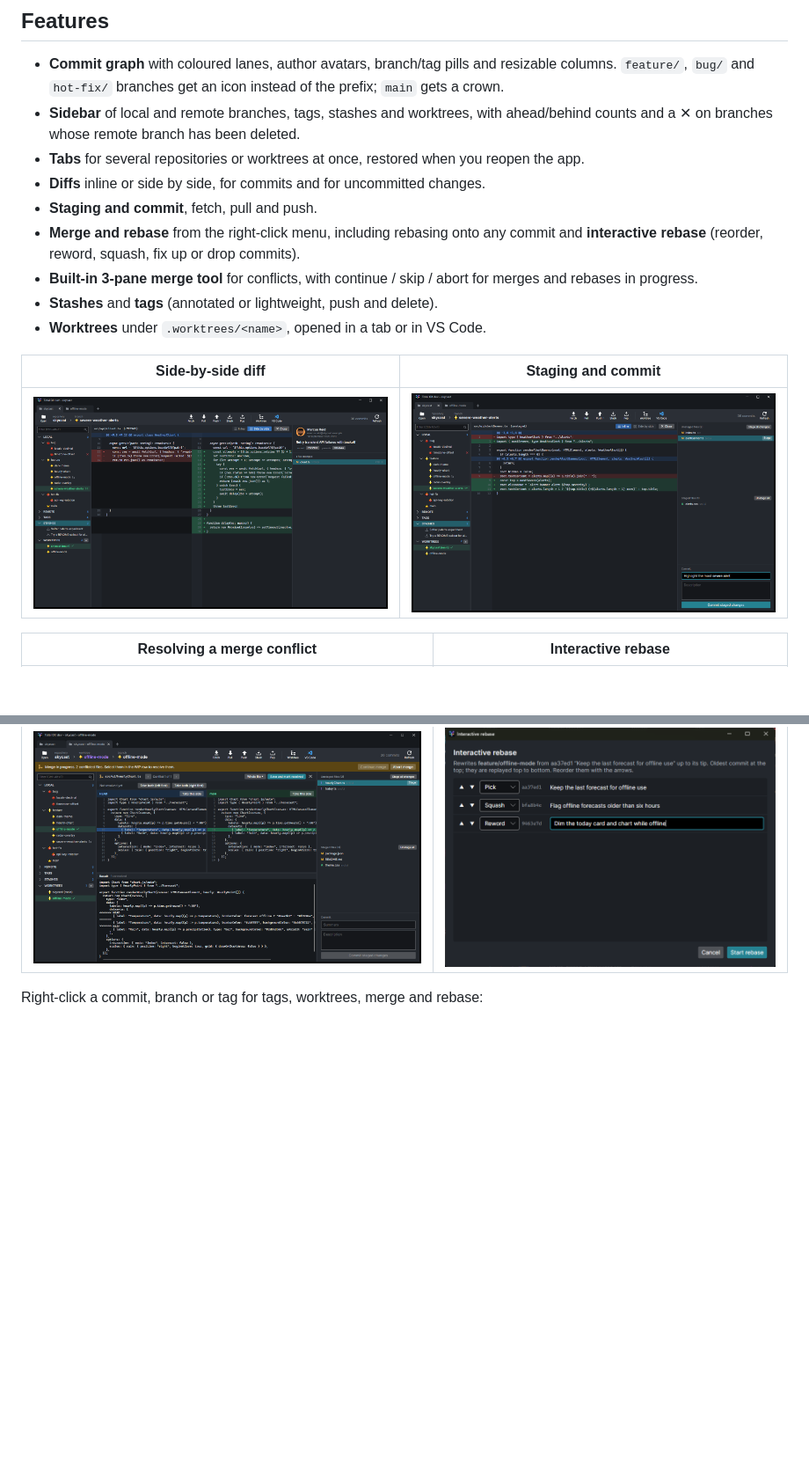
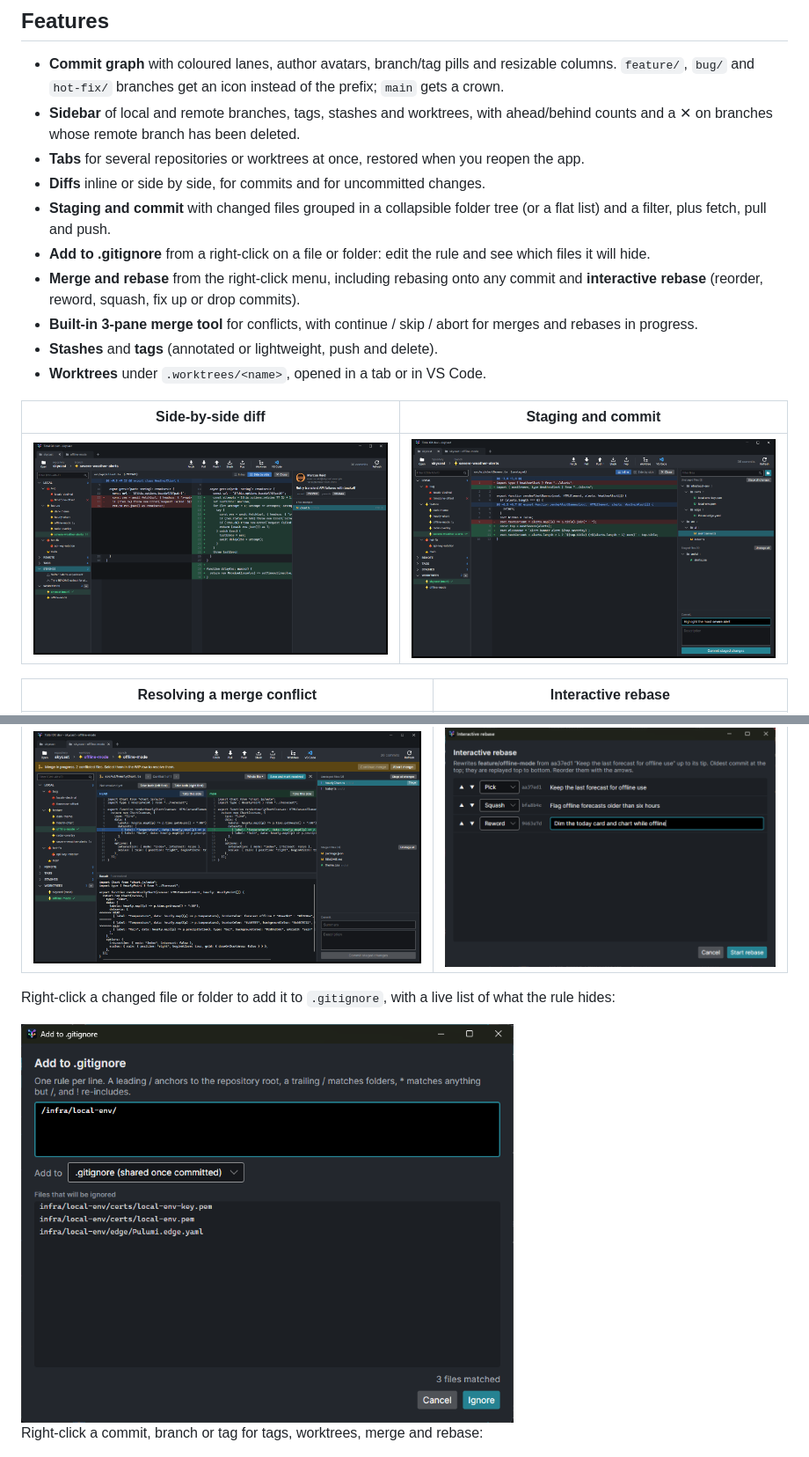
Before and after one commit to paulepath/total-git, a Markdown page: README.md, 2 parts joined by grey strips. Shown at 88% size. Drawn GitHub-style; pictures changed too: docs/screenshots/gitignore.png (added), docs/screenshots/staging.png; blank space fills up the shorter version.

Commit message:
README: staging tree screenshot and the Add to .gitignore dialog
Co-Authored-By: Claude Opus 5.5 (1M context) <noreply@anthropic.com>

```diff
--- a/README.md
+++ b/README.md
@@ -14,7 +14,9 @@ A visual git client for Windows, built with .NET and Avalonia.
   ✕ on branches whose remote branch has been deleted.
 - **Tabs** for several repositories or worktrees at once, restored when you reopen the app.
 - **Diffs** inline or side by side, for commits and for uncommitted changes.
-- **Staging and commit**, fetch, pull and push.
+- **Staging and commit** with changed files grouped in a collapsible folder tree (or a flat list) and a filter,
+  plus fetch, pull and push.
+- **Add to .gitignore** from a right-click on a file or folder: edit the rule and see which files it will hide.
 - **Merge and rebase** from the right-click menu, including rebasing onto any commit and
   **interactive rebase** (reorder, reword, squash, fix up or drop commits).
 - **Built-in 3-pane merge tool** for conflicts, with continue / skip / abort for merges and rebases in progress.
@@ -28,6 +30,10 @@ A visual git client for Windows, built with .NET and Avalonia.
 | Resolving a merge conflict | Interactive rebase |
 | --- | --- |
 | ![The 3-pane merge tool with a merge in progress](docs/screenshots/merge-tool.png) | ![Interactive rebase: pick, squash and reword commits](docs/screenshots/interactive-rebase.png) |
+
+Right-click a changed file or folder to add it to `.gitignore`, with a live list of what the rule hides:
+
+<img src="docs/screenshots/gitignore.png" alt="Add to .gitignore: an editable rule with the files it matches" width="560">
 
 Right-click a commit, branch or tag for tags, worktrees, merge and rebase:
 
```
